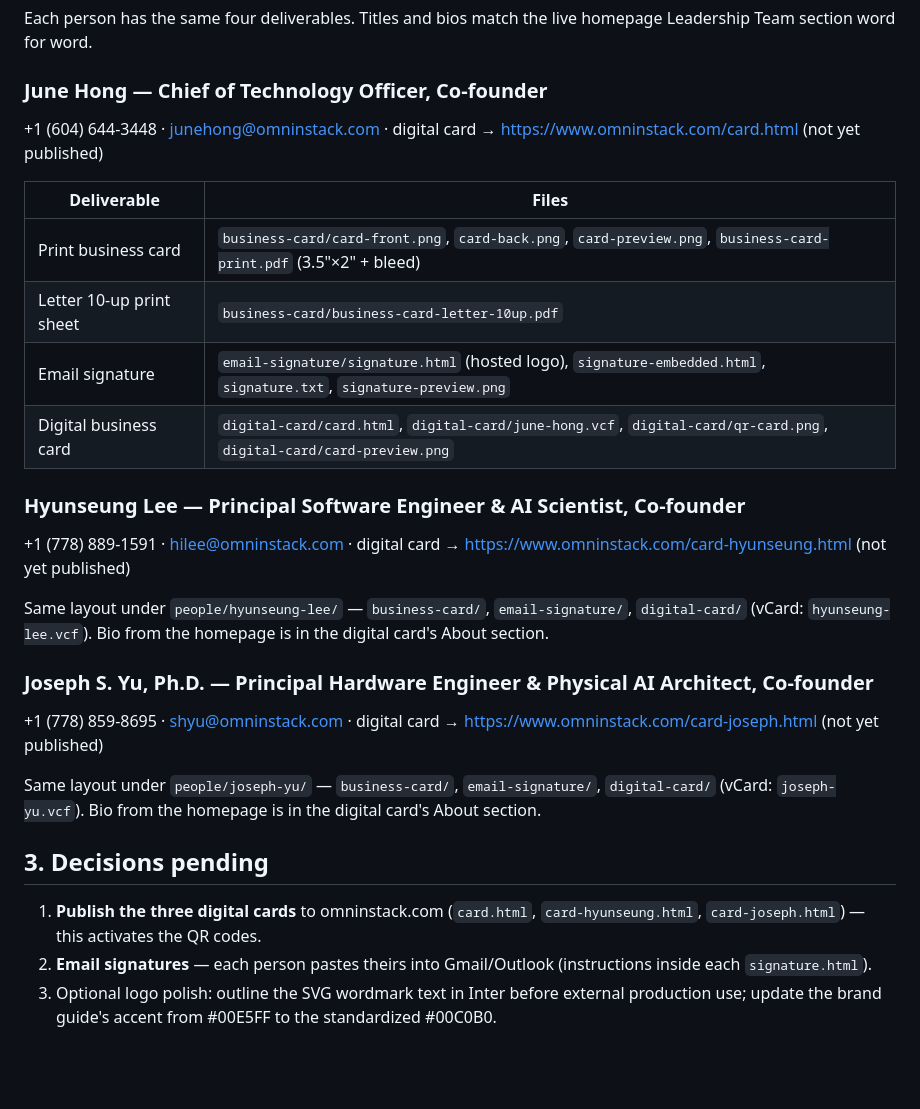
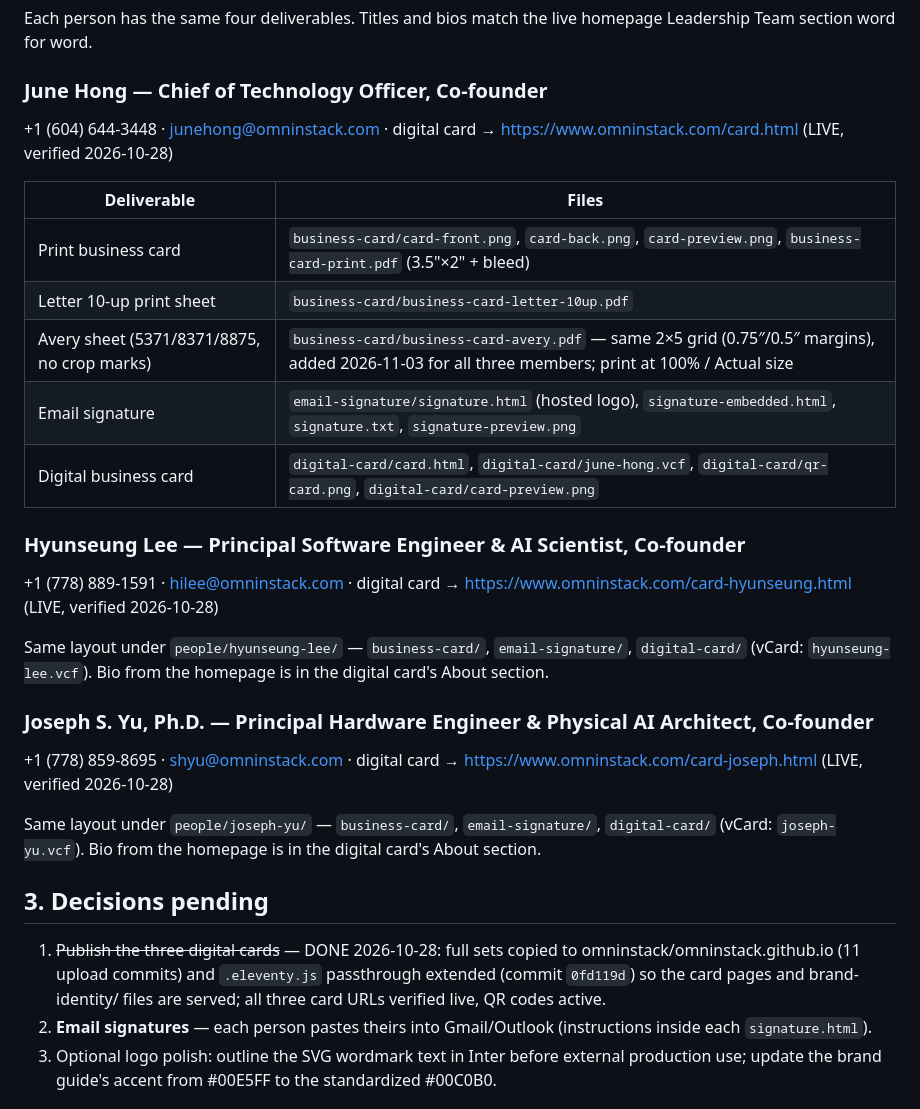
Before and after one commit to omninstack/omninstack.github.io, a Markdown page: brand-identity/REVIEW-INDEX.md, the part around the change. Drawn GitHub-style; blank space fills up the shorter version.

```diff
--- a/brand-identity/REVIEW-INDEX.md
+++ b/brand-identity/REVIEW-INDEX.md
@@ -17,28 +17,29 @@ Base folder: `~/workspace/omninstack-logos/`
 Each person has the same four deliverables. Titles and bios match the live homepage Leadership Team section word for word.
 
 ### June Hong — Chief of Technology Officer, Co-founder
-+1 (604) 644-3448 · junehong@omninstack.com · digital card → https://www.omninstack.com/card.html (not yet published)
++1 (604) 644-3448 · junehong@omninstack.com · digital card → https://www.omninstack.com/card.html (LIVE, verified 2026-10-28)
 
 | Deliverable | Files |
 |---|---|
 | Print business card | `business-card/card-front.png`, `card-back.png`, `card-preview.png`, `business-card-print.pdf` (3.5"×2" + bleed) |
 | Letter 10-up print sheet | `business-card/business-card-letter-10up.pdf` |
+| Avery sheet (5371/8371/8875, no crop marks) | `business-card/business-card-avery.pdf` — same 2×5 grid (0.75″/0.5″ margins), added 2026-11-03 for all three members; print at 100% / Actual size |
 | Email signature | `email-signature/signature.html` (hosted logo), `signature-embedded.html`, `signature.txt`, `signature-preview.png` |
 | Digital business card | `digital-card/card.html`, `digital-card/june-hong.vcf`, `digital-card/qr-card.png`, `digital-card/card-preview.png` |
 
 ### Hyunseung Lee — Principal Software Engineer & AI Scientist, Co-founder
-+1 (778) 889-1591 · hilee@omninstack.com · digital card → https://www.omninstack.com/card-hyunseung.html (not yet published)
++1 (778) 889-1591 · hilee@omninstack.com · digital card → https://www.omninstack.com/card-hyunseung.html (LIVE, verified 2026-10-28)
 
 Same layout under `people/hyunseung-lee/` — `business-card/`, `email-signature/`, `digital-card/` (vCard: `hyunseung-lee.vcf`). Bio from the homepage is in the digital card's About section.
 
 ### Joseph S. Yu, Ph.D. — Principal Hardware Engineer & Physical AI Architect, Co-founder
-+1 (778) 859-8695 · shyu@omninstack.com · digital card → https://www.omninstack.com/card-joseph.html (not yet published)
++1 (778) 859-8695 · shyu@omninstack.com · digital card → https://www.omninstack.com/card-joseph.html (LIVE, verified 2026-10-28)
 
 Same layout under `people/joseph-yu/` — `business-card/`, `email-signature/`, `digital-card/` (vCard: `joseph-yu.vcf`). Bio from the homepage is in the digital card's About section.
 
 ## 3. Decisions pending
 
-1. **Publish the three digital cards** to omninstack.com (`card.html`, `card-hyunseung.html`, `card-joseph.html`) — this activates the QR codes.
+1. ~~Publish the three digital cards~~ — DONE 2026-10-28: full sets copied to omninstack/omninstack.github.io (11 upload commits) and `.eleventy.js` passthrough extended (commit `0fd119d`) so the card pages and brand-identity/ files are served; all three card URLs verified live, QR codes active.
 2. **Email signatures** — each person pastes theirs into Gmail/Outlook (instructions inside each `signature.html`).
 3. Optional logo polish: outline the SVG wordmark text in Inter before external production use; update the brand guide's accent from #00E5FF to the standardized #00C0B0.
 
```
